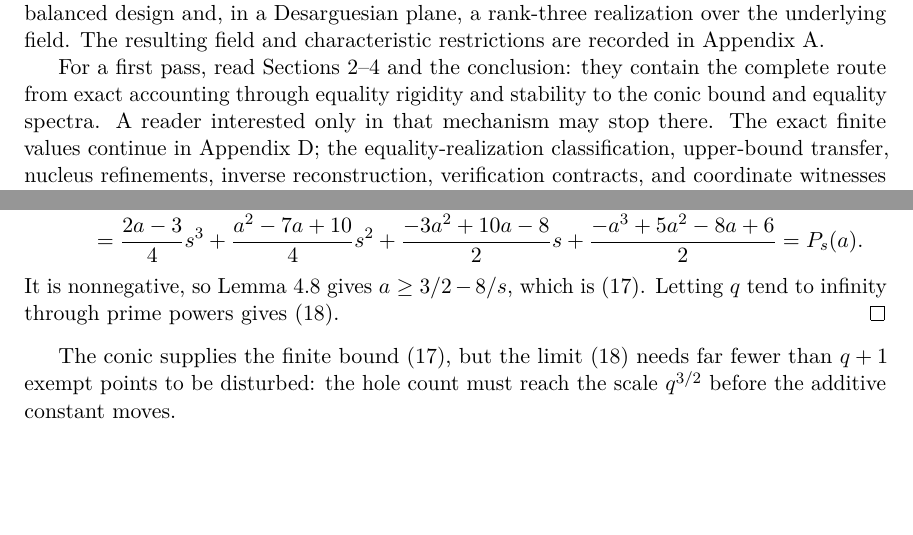
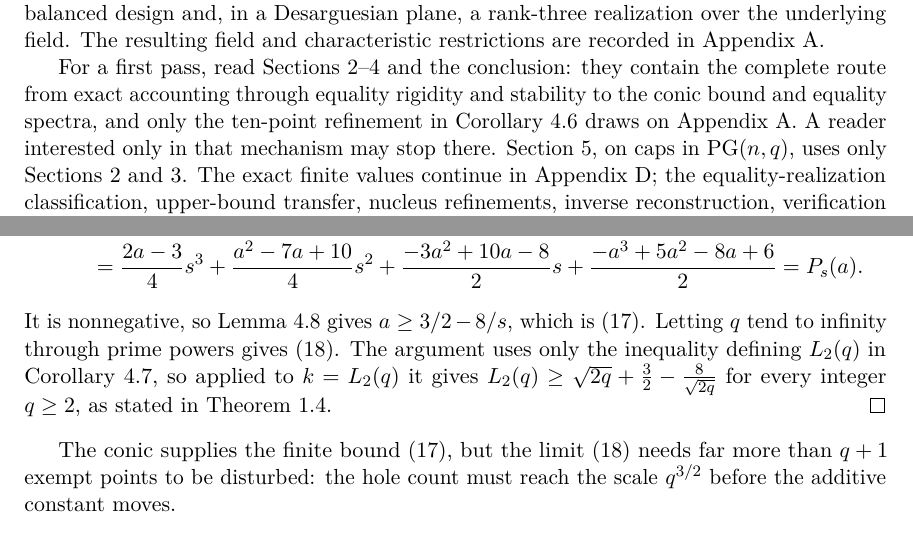
Before and after one commit to tavisrudd/arcs-complete-outside-conic, a LaTeX paper (arcs_complete_outside_conic.tex): two parts of pages 4 and 16 of 37, joined at a grey line, cut so that both start at the same text, the shorter picture padded with empty space. Compiled offline with pdfLaTeX.

Commit message:
Clarify section dependencies and tighten the liminf argument
State which appendix the small-even equality refinement uses and which
sections the caps chapter depends on, correct a cross-reference to the
examples appendix, and record the single inequality the liminf argument
needs. Rebuild the PDF.

```diff
--- a/arcs_complete_outside_conic.tex
+++ b/arcs_complete_outside_conic.tex
@@ -35,7 +35,7 @@
 \title{Secant Defects with Prescribed Holes:\\
 Arcs, Caps, and Matching Designs}
 \author{Tavis Rudd}
-\date{September 2026}
+\date{November 2026}
 
 \begin{document}
 \maketitle
@@ -291,8 +291,13 @@ Appendix~\ref{sec:equality-classifications}.
 
 For a first pass, read Sections~\ref{sec:classical}--\ref{sec:conic} and the
 conclusion: they contain the complete route from exact accounting through
-equality rigidity and stability to the conic bound and equality spectra.  A
-reader interested only in that mechanism may stop there.  The exact finite
+equality rigidity and stability to the conic bound and equality spectra,
+and only the ten-point refinement in
+Corollary~\ref{cor:small-even-equality} draws on
+Appendix~\ref{sec:equality-classifications}.  A reader interested only in
+that mechanism may stop there.  Section~\ref{sec:caps}, on caps in
+\(\PG(n,q)\), uses only Sections~\ref{sec:classical}
+and~\ref{sec:defect}.  The exact finite
 values continue in Appendix~\ref{sec:examples}; the equality-realization
 classification, upper-bound transfer, nucleus refinements, inverse
 reconstruction, verification contracts, and coordinate witnesses are
@@ -1251,11 +1256,15 @@ side is
 It is nonnegative, so
 Lemma~\ref{lem:polynomial-estimate} gives
 $a\ge3/2-8/s$, which is~\eqref{eq:asymptotic-lower}.  Letting $q$ tend to
-infinity through prime powers gives~\eqref{eq:liminf}.
+infinity through prime powers gives~\eqref{eq:liminf}.  The argument uses
+only the inequality defining \(L_2(q)\) in
+Corollary~\ref{cor:exact-integer-bound}, so applied to \(k=L_2(q)\) it
+gives \(L_2(q)\ge\sqrt{2q}+\frac32-\frac8{\sqrt{2q}}\) for every integer
+\(q\ge2\), as stated in Theorem~\ref{thm:main-conic}.
 \end{proof}
 
 The conic supplies the finite bound~\eqref{eq:asymptotic-lower}, but the
-limit~\eqref{eq:liminf} needs far fewer than $q+1$ exempt points to be
+limit~\eqref{eq:liminf} needs far more than $q+1$ exempt points to be
 disturbed: the hole count must reach the scale $q^{3/2}$ before the
 additive constant moves.
 
```
Also changed, not shown: PROVENANCE.md (+1 -1 lines), arcs_complete_outside_conic.pdf, arcs_complete_outside_conic.tex (13 more changed lines), 1 other file.
